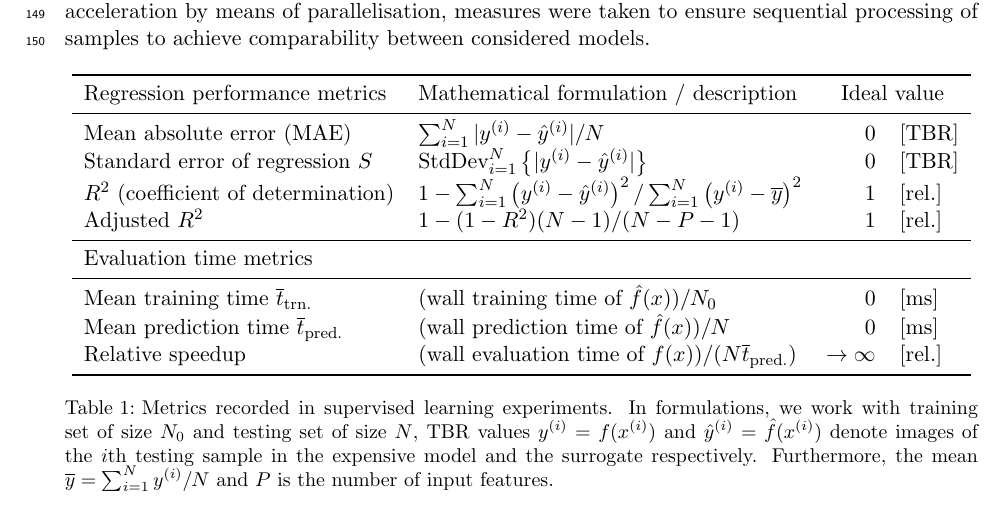
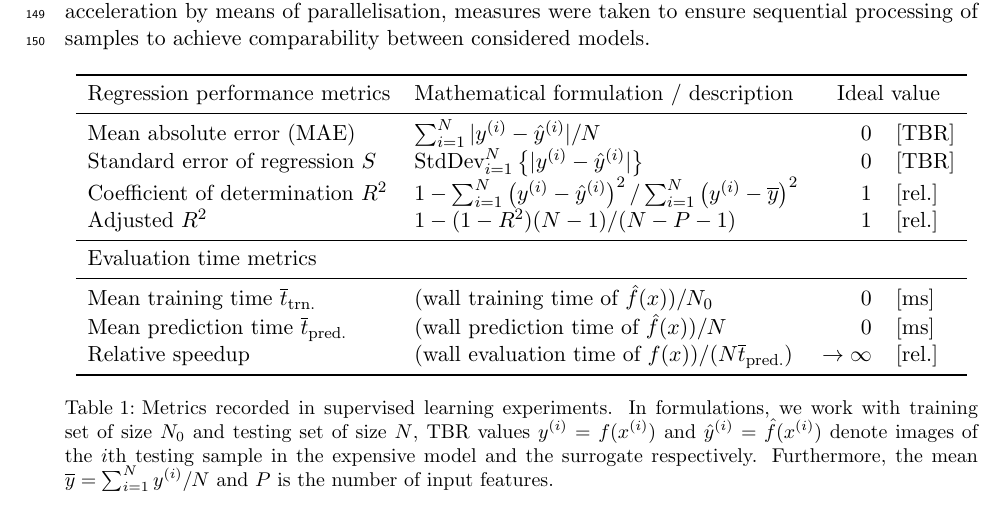
Before and after one commit to ucl-tbr-group-project/documentation, a LaTeX document (final_report/tbr_final_report.tex, which reads final_report/methodology.tex): part of page 6 of 7, cut so that both start at the same text. The pictures show the PDF file final_report/tbr_final_report.pdf that the author committed with the source.

Commit message:
reorder words in table

```diff
--- a/final_report/methodology.tex
+++ b/final_report/methodology.tex
@@ -73,7 +73,7 @@ processing of samples to achieve comparability between considered models.
 								& [TBR] \\
 	Standard error of regression $S$	& $\text{StdDev}_{i=1}^N\left\{ |y^{(i)} -
 	\hat{y}^{(i)}| \right\} $	 & 0 & [TBR] \\
-	$R^2$ (coefficient of determination)	& $1-\sum_{i=1}^N \left(y^{(i)}-\hat{y}^{(i)} \right)^2 /
+	Coefficient of determination $R^2$	& $1-\sum_{i=1}^N \left(y^{(i)}-\hat{y}^{(i)} \right)^2 /
 	\sum_{i=1}^N \left( y^{(i)}-\overline{y} \right)^2 $ & 1 & [rel.] \\
 	Adjusted $R^2$	& $1-(1-R^2)(N-1)/(N-P-1)$	& 1 & [rel.] \\
 	\midrule
```
Also changed, not shown: final_report/tbr_final_report.pdf.
